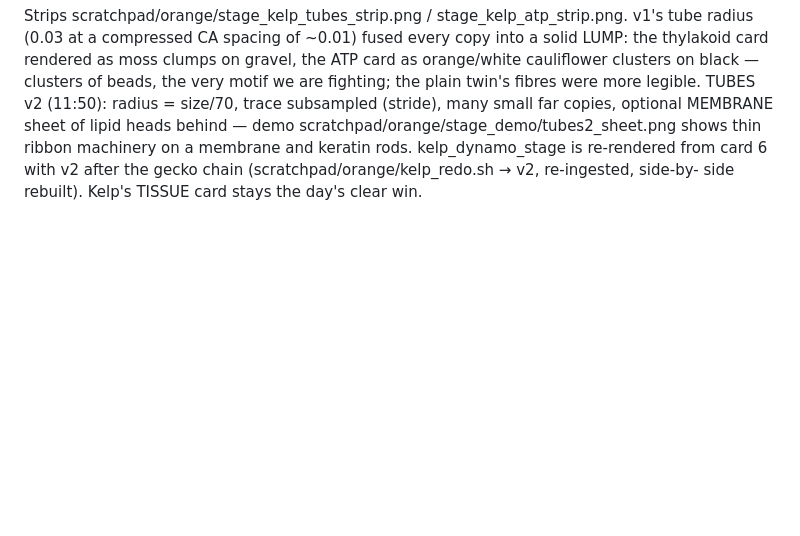
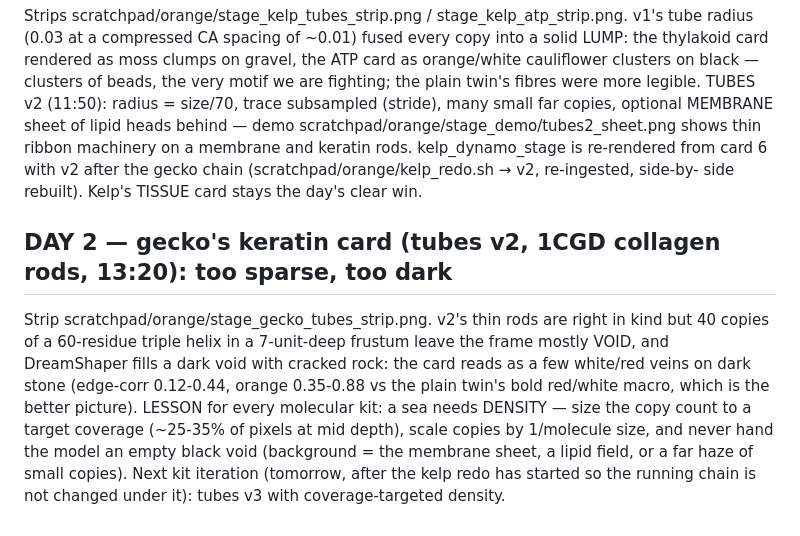
Before and after one commit to philMarcus/powers-of-zen, a Markdown page: PLAN.md, the part around the change. Drawn GitHub-style; blank space fills up the shorter version.

Commit message:
PLAN: gecko keratin card result (tubes v2 too sparse) + density lesson
Co-Authored-By: Claude Fable 5.1 <noreply@anthropic.com>
Claude-Session: https://claude.ai/code/session_01BfJ252Q1nVEAqq4xwUX4h7

```diff
--- a/PLAN.md
+++ b/PLAN.md
@@ -2454,3 +2454,14 @@ MEMBRANE sheet of lipid heads behind — demo scratchpad/orange/stage_demo/tubes
 thin ribbon machinery on a membrane and keratin rods. kelp_dynamo_stage is re-rendered from
 card 6 with v2 after the gecko chain (scratchpad/orange/kelp_redo.sh → v2, re-ingested, side-by-
 side rebuilt). Kelp's TISSUE card stays the day's clear win.
+
+## DAY 2 — gecko's keratin card (tubes v2, 1CGD collagen rods, 13:20): too sparse, too dark
+Strip scratchpad/orange/stage_gecko_tubes_strip.png. v2's thin rods are right in kind but 40
+copies of a 60-residue triple helix in a 7-unit-deep frustum leave the frame mostly VOID, and
+DreamShaper fills a dark void with cracked rock: the card reads as a few white/red veins on dark
+stone (edge-corr 0.12-0.44, orange 0.35-0.88 vs the plain twin's bold red/white macro, which is
+the better picture). LESSON for every molecular kit: a sea needs DENSITY — size the copy count
+to a target coverage (~25-35% of pixels at mid depth), scale copies by 1/molecule size, and never
+hand the model an empty black void (background = the membrane sheet, a lipid field, or a far haze
+of small copies). Next kit iteration (tomorrow, after the kelp redo has started so the running
+chain is not changed under it): tubes v3 with coverage-targeted density.
```
